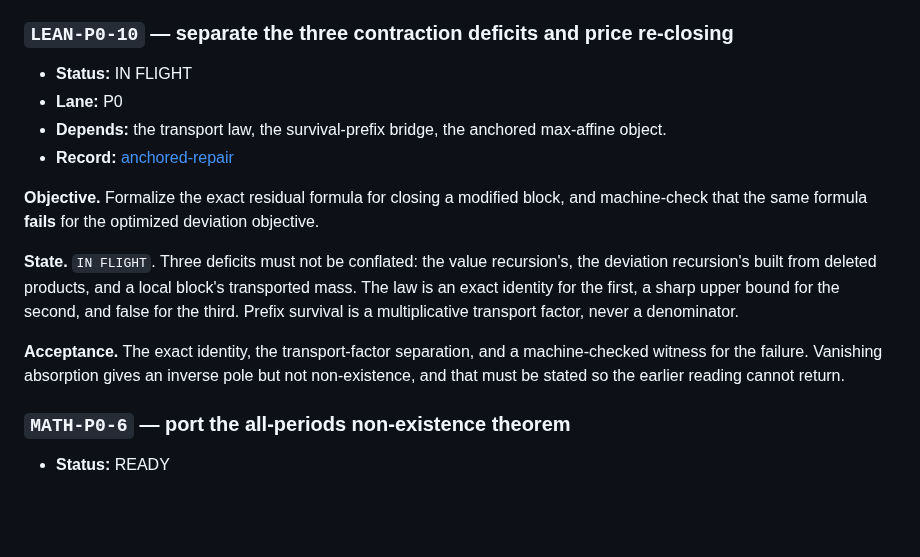
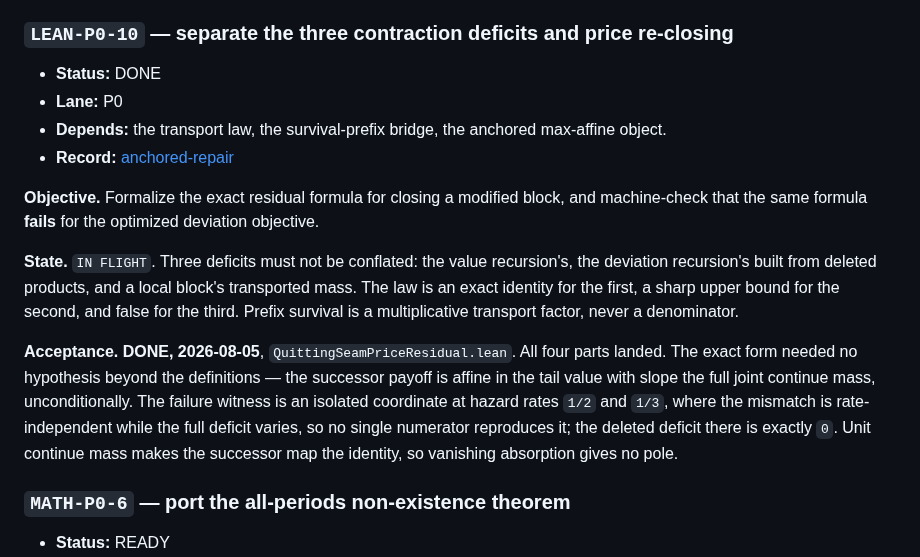
Before and after one commit to elazarg/GameTheory, a Markdown page: docs/uniform-equilibrium/PIPELINE.md, the part around the change. Rendered like a GitHub page; blank space fills up the shorter version.

Commit message:
Close the seam-price row
Co-Authored-By: Claude Opus 5 <noreply@anthropic.com>

```diff
--- a/docs/uniform-equilibrium/PIPELINE.md
+++ b/docs/uniform-equilibrium/PIPELINE.md
@@ -1605,7 +1605,7 @@ from the repository's own definitions before anything is built on it.
 
 ### `LEAN-P0-10` — separate the three contraction deficits and price re-closing
 
-- **Status:** IN FLIGHT
+- **Status:** DONE
 - **Lane:** P0
 - **Depends:** the transport law, the survival-prefix bridge, the anchored
   max-affine object.
@@ -1621,10 +1621,14 @@ block's transported mass. The law is an exact identity for the first, a sharp
 upper bound for the second, and false for the third. Prefix survival is a
 multiplicative transport factor, never a denominator.
 
-**Acceptance.** The exact identity, the transport-factor separation, and a
-machine-checked witness for the failure. Vanishing absorption gives an inverse
-pole but not non-existence, and that must be stated so the earlier reading
-cannot return.
+**Acceptance.** **DONE, 2026-08-05**, `QuittingSeamPriceResidual.lean`. All four
+parts landed. The exact form needed no hypothesis beyond the definitions — the
+successor payoff is affine in the tail value with slope the full joint continue
+mass, unconditionally. The failure witness is an isolated coordinate at hazard
+rates `1/2` and `1/3`, where the mismatch is rate-independent while the full
+deficit varies, so no single numerator reproduces it; the deleted deficit there
+is exactly `0`. Unit continue mass makes the successor map the identity, so
+vanishing absorption gives no pole.
 
 ### `MATH-P0-6` — port the all-periods non-existence theorem
 
```
